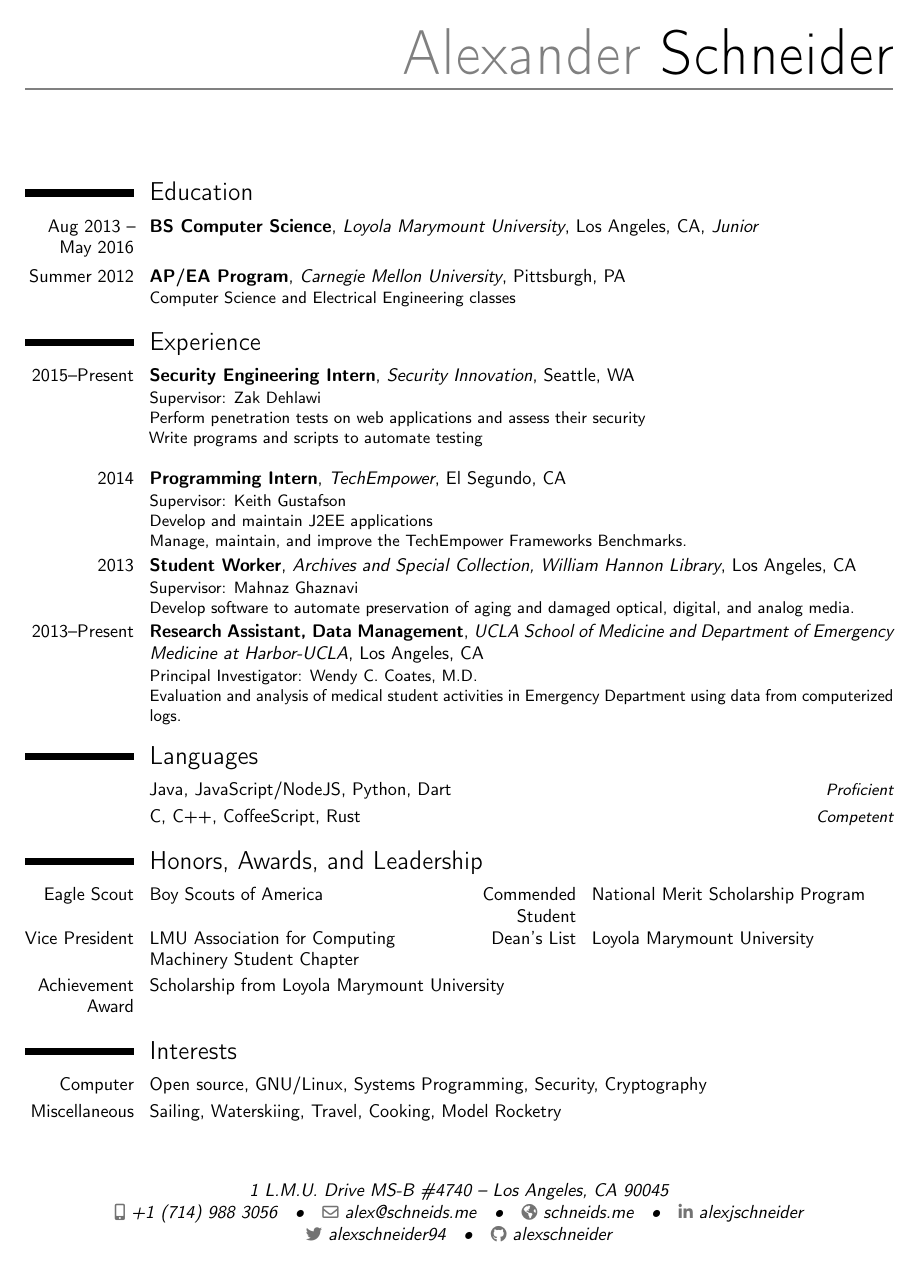
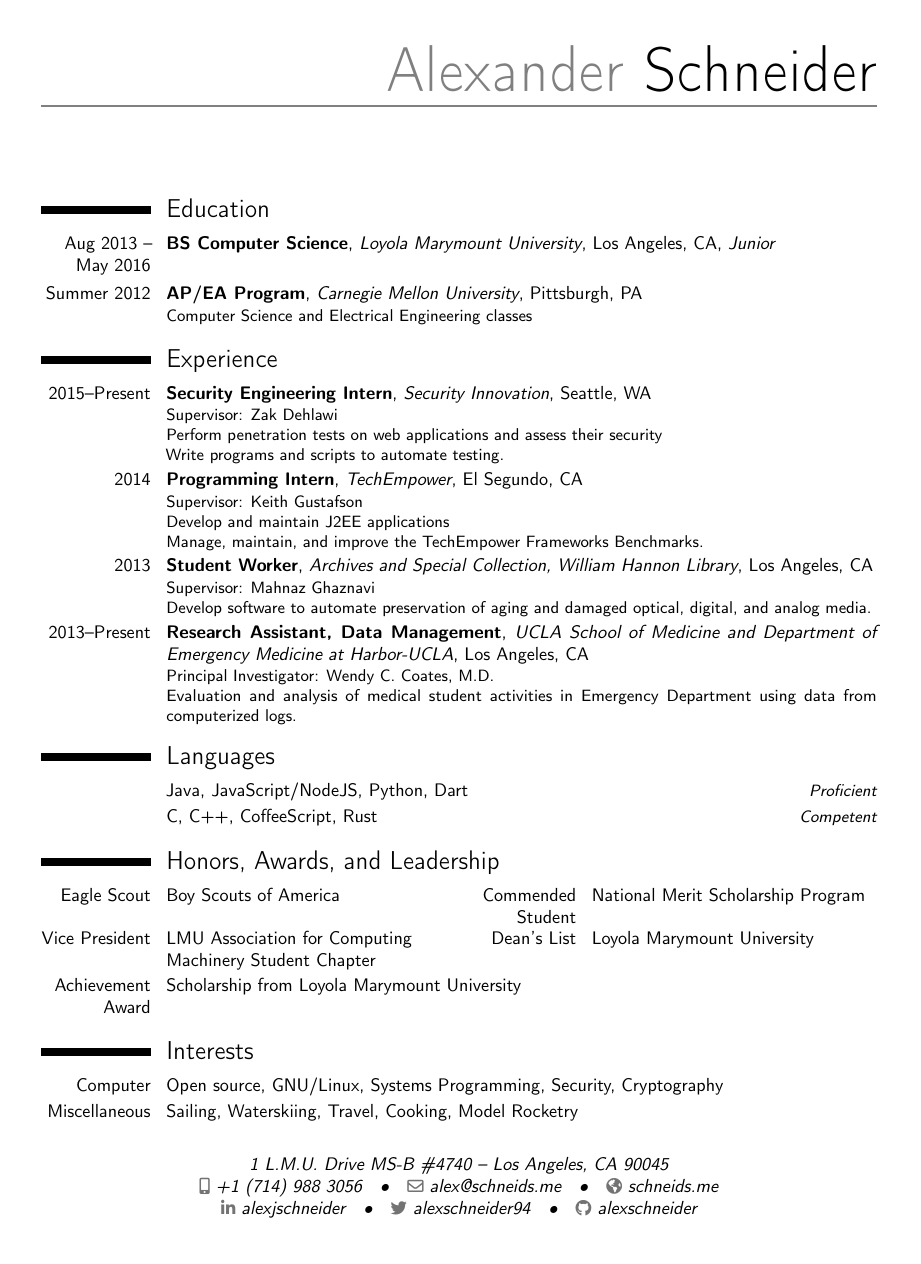
Before and after one commit to alexschneider/resume, a LaTeX CV (alex-schneider-resume.tex): the whole page. Compiled offline with pdfLaTeX.

Commit message:
Update resume

```diff
--- a/alex-schneider-resume.tex
+++ b/alex-schneider-resume.tex
@@ -19,7 +19,7 @@
 %\usepackage{CJKutf8}                              % if you need to use CJK to typeset your resume in Chinese, Japanese or Korean
 
 % adjust the page margins
-\usepackage[scale=0.78]{geometry}
+\usepackage[scale=0.75]{geometry}
 %\setlength{\hintscolumnwidth}{3cm}                % if you want to change the width of the column with the dates
 %\setlength{\makecvtitlenamewidth}{10cm}           % for the 'classic' style, if you want to force the width allocated to your name and avoid line breaks. be careful though, the length is normally calculated to avoid any overlap with your personal info; use this at your own typographical risks...
 
@@ -73,7 +73,7 @@
 \cventry{2015--Present}{Security Engineering Intern}{Security Innovation}{Seattle, WA}{}{
     Supervisor: Zak Dehlawi\newline{}%
     Perform penetration tests on web applications and assess their security\newline{}%
-    Write programs and scripts to automate testing\newline{}%
+    Write programs and scripts to automate testing.
 }
 \cventry{2014}{Programming Intern}{TechEmpower}{El Segundo, CA}{}{
     Supervisor: Keith Gustafson\newline{}%
```
Also changed, not shown: alex-schneider-resume.pdf.
